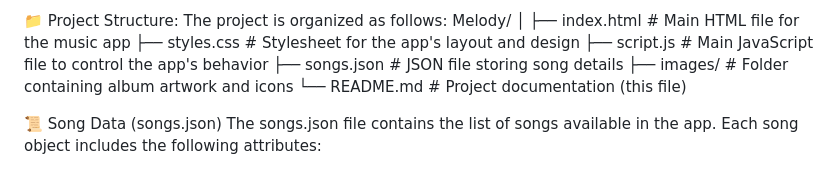
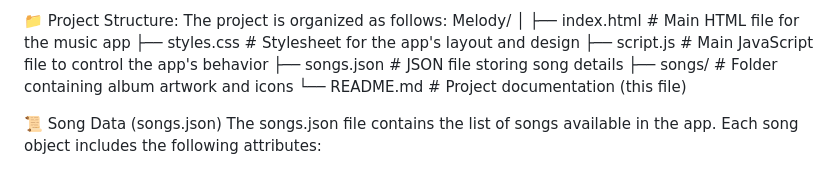
Before and after one commit to patilsd/Eco-Innovators_006, a Markdown page: README.md, the part around the change. Rendered like a GitHub page.

```diff
--- a/README.md
+++ b/README.md
@@ -20,7 +20,7 @@ Melody/
 ├── styles.css            # Stylesheet for the app's layout and design
 ├── script.js             # Main JavaScript file to control the app's behavior
 ├── songs.json            # JSON file storing song details
-├── images/               # Folder containing album artwork and icons
+├── songs/               # Folder containing album artwork and icons
 └── README.md             # Project documentation (this file)
 
 📜 Song Data (songs.json)
```
